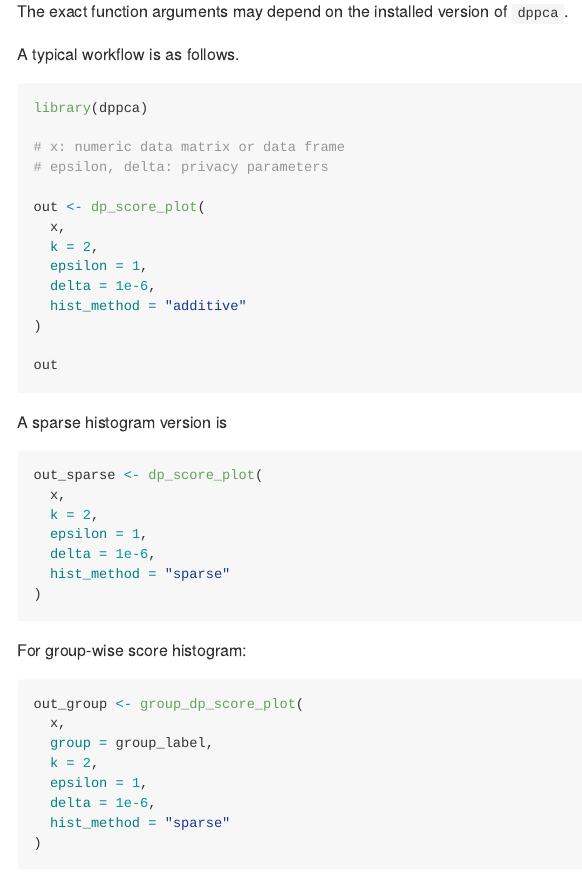
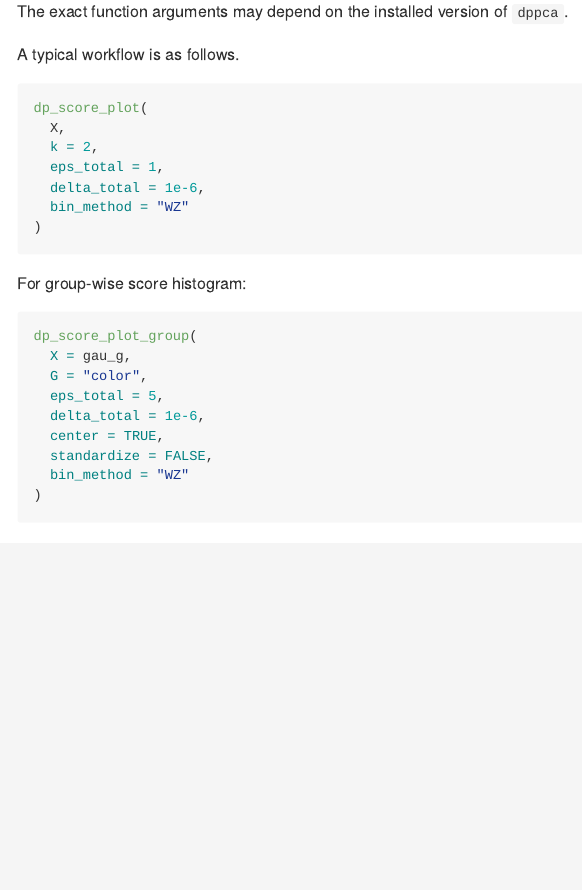
Before and after one commit to yejinjo0220/dppca, an R Markdown document (vignettes/dp_score.Rmd): the page in a window 1100 px wide, from 4610 px down. The pictures show the output file docs/articles/dp_score.md that the author committed with the source, drawn offline in the style of GitHub.

Commit message:
update example in dp_score

````diff
--- a/vignettes/dp_score.Rmd
+++ b/vignettes/dp_score.Rmd
@@ -310,45 +310,29 @@ The exact function arguments may depend on the installed version of `dppca`.
 A typical workflow is as follows.
 
 ```{r, eval = FALSE}
-library(dppca)
-
-# x: numeric data matrix or data frame
-# epsilon, delta: privacy parameters
-
-out <- dp_score_plot(
-  x,
+dp_score_plot(
+  X,
   k = 2,
-  epsilon = 1,
-  delta = 1e-6,
-  hist_method = "additive"
+  eps_total = 1,
+  delta_total = 1e-6,
+  bin_method = "WZ"
 )
-
-out
 ```
 
-A sparse histogram version is
-
-```{r, eval = FALSE}
-out_sparse <- dp_score_plot(
-  x,
-  k = 2,
-  epsilon = 1,
-  delta = 1e-6,
-  hist_method = "sparse"
-)
-```
 
 For group-wise score histogram:
 
 ```{r, eval = FALSE}
-out_group <- group_dp_score_plot(
-  x,
-  group = group_label,
-  k = 2,
-  epsilon = 1,
-  delta = 1e-6,
-  hist_method = "sparse"
+dp_score_plot_group(
+  X = gau_g,
+  G = "color",
+  eps_total = 5,
+  delta_total = 1e-6,
+  center = TRUE,
+  standardize = FALSE,
+  bin_method = "WZ"
 )
+
 ```
 
 
````
Also changed, not shown: README.md, docs/articles/dp_score.md, docs/index.md, docs/llms.txt, docs/pkgdown.yml, docs/search.json, 2 other files.
